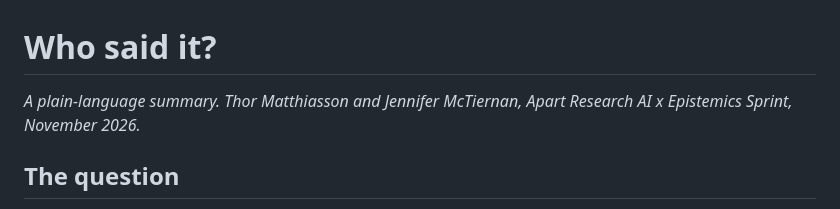
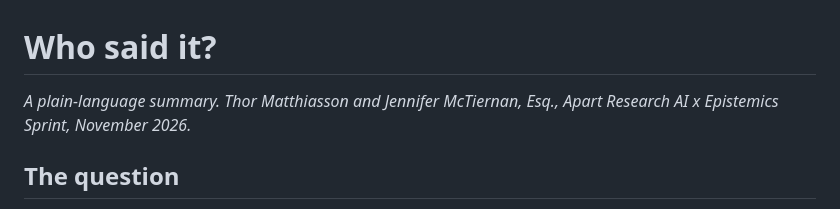
Before and after one commit to Thormatt/who-said-it, a Markdown page: submission/who-said-it-summary.md, the part around the change. Drawn GitHub-style.

```diff
--- a/submission/who-said-it-summary.md
+++ b/submission/who-said-it-summary.md
@@ -1,6 +1,6 @@
 # Who said it?
 
-*A plain-language summary. Thor Matthiasson and Jennifer McTiernan, Apart Research AI x Epistemics Sprint, November 2026.*
+*A plain-language summary. Thor Matthiasson and Jennifer McTiernan, Esq., Apart Research AI x Epistemics Sprint, November 2026.*
 
 ## The question
 
```
Also changed, not shown: submission/SUBMIT.md (+2 -2 lines), submission/project-image.png, 7 other files.
